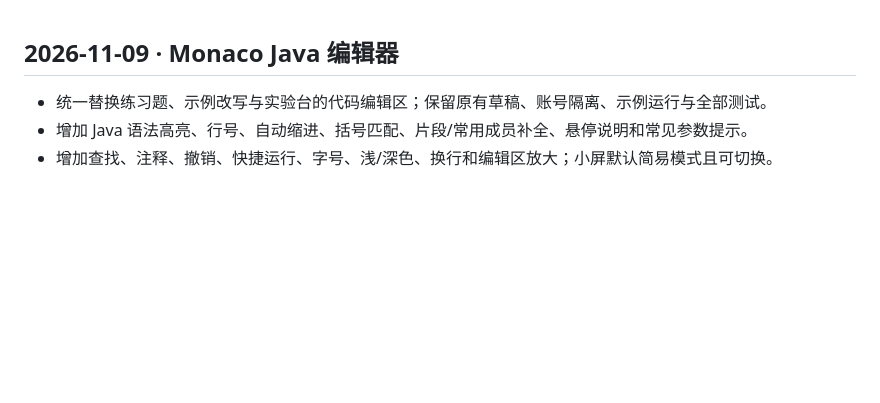
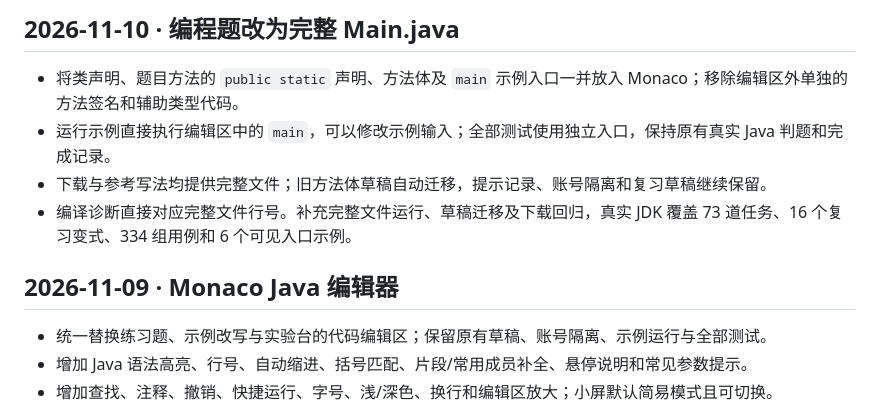
Before and after one commit to Zz238/algorithm-quest, a Markdown page: CHANGELOG.md, the part around the change. Rendered like a GitHub page; blank space fills up the shorter version.

```diff
--- a/CHANGELOG.md
+++ b/CHANGELOG.md
@@ -1,3 +1,10 @@
+## 2026-11-10 · 编程题改为完整 Main.java
+
+- 将类声明、题目方法的 `public static` 声明、方法体及 `main` 示例入口一并放入 Monaco；移除编辑区外单独的方法签名和辅助类型代码。
+- 运行示例直接执行编辑区中的 `main`，可以修改示例输入；全部测试使用独立入口，保持原有真实 Java 判题和完成记录。
+- 下载与参考写法均提供完整文件；旧方法体草稿自动迁移，提示记录、账号隔离和复习草稿继续保留。
+- 编译诊断直接对应完整文件行号。补充完整文件运行、草稿迁移及下载回归，真实 JDK 覆盖 73 道任务、16 个复习变式、334 组用例和 6 个可见入口示例。
+
 ## 2026-11-09 · Monaco Java 编辑器
 
 - 统一替换练习题、示例改写与实验台的代码编辑区；保留原有草稿、账号隔离、示例运行与全部测试。
```
Also changed, not shown: MONACO_EDITOR_REVIEW.md (+13 -5 lines), README.md (+2 -0 lines), docs/reviews/full-main-editor-2026-11-10.jpg (added), 16 other files.
